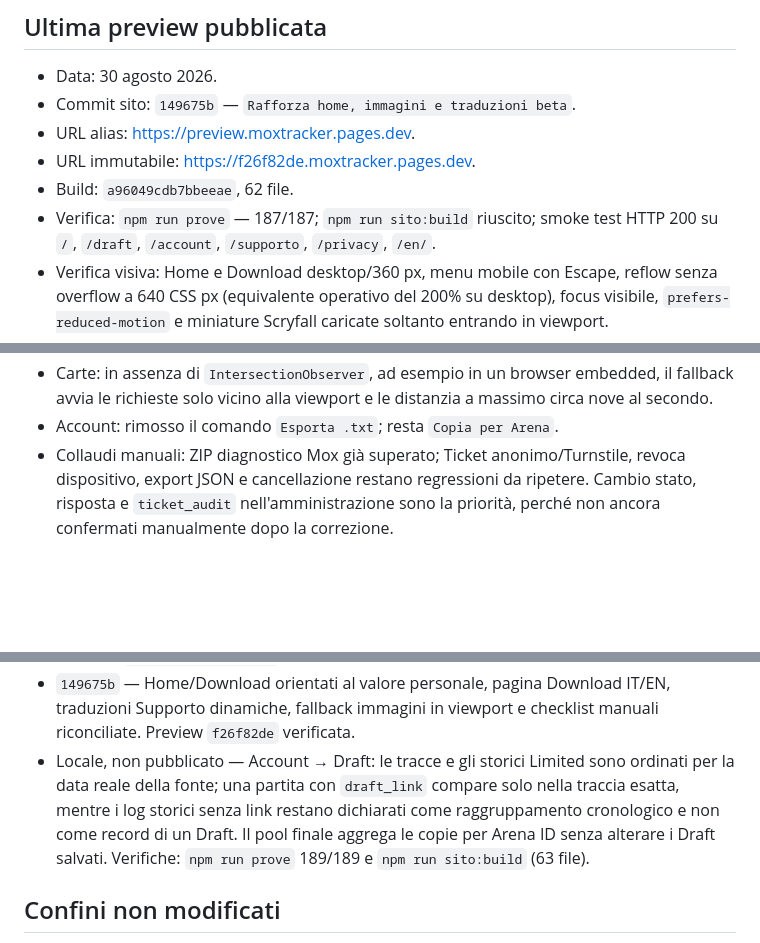
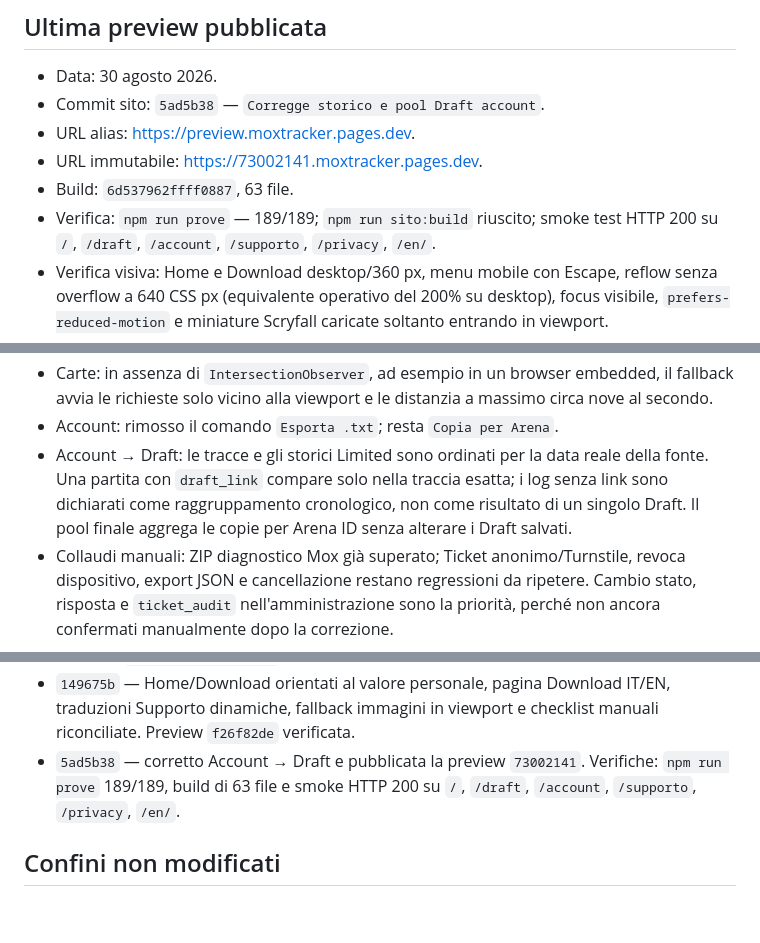
Before and after one commit to Dennis96/moxtracker, a Markdown page: STATO-CORRENTE-SITO.md, 3 parts joined by grey strips. Rendered like a GitHub page; blank space fills up the shorter version.

Commit message:
Registra preview Draft account

```diff
--- a/STATO-CORRENTE-SITO.md
+++ b/STATO-CORRENTE-SITO.md
@@ -14,11 +14,11 @@ del sito.
 ## Ultima preview pubblicata
 
 - Data: 30 agosto 2026.
-- Commit sito: `149675b` — `Rafforza home, immagini e traduzioni beta`.
+- Commit sito: `5ad5b38` — `Corregge storico e pool Draft account`.
 - URL alias: <https://preview.moxtracker.pages.dev>.
-- URL immutabile: <https://f26f82de.moxtracker.pages.dev>.
-- Build: `a96049cdb7bbeeae`, 62 file.
-- Verifica: `npm run prove` — 187/187; `npm run sito:build` riuscito;
+- URL immutabile: <https://73002141.moxtracker.pages.dev>.
+- Build: `6d537962ffff0887`, 63 file.
+- Verifica: `npm run prove` — 189/189; `npm run sito:build` riuscito;
   smoke test HTTP 200 su `/`, `/draft`, `/account`, `/supporto`, `/privacy`,
   `/en/`.
 - Verifica visiva: Home e Download desktop/360 px, menu mobile con Escape,
@@ -46,6 +46,11 @@ del sito.
   embedded, il fallback avvia le richieste solo vicino alla viewport e le
   distanzia a massimo circa nove al secondo.
 - Account: rimosso il comando `Esporta .txt`; resta `Copia per Arena`.
+- Account → Draft: le tracce e gli storici Limited sono ordinati per la data
+  reale della fonte. Una partita con `draft_link` compare solo nella traccia
+  esatta; i log senza link sono dichiarati come raggruppamento cronologico,
+  non come risultato di un singolo Draft. Il pool finale aggrega le copie per
+  Arena ID senza alterare i Draft salvati.
 - Collaudi manuali: ZIP diagnostico Mox già superato; Ticket anonimo/Turnstile,
   revoca dispositivo, export JSON e cancellazione restano regressioni da
   ripetere. Cambio stato, risposta e `ticket_audit` nell'amministrazione sono
@@ -67,12 +72,9 @@ del sito.
 - `149675b` — Home/Download orientati al valore personale, pagina Download
   IT/EN, traduzioni Supporto dinamiche, fallback immagini in viewport e
   checklist manuali riconciliate. Preview `f26f82de` verificata.
-- Locale, non pubblicato — Account → Draft: le tracce e gli storici Limited
-  sono ordinati per la data reale della fonte; una partita con `draft_link`
-  compare solo nella traccia esatta, mentre i log storici senza link restano
-  dichiarati come raggruppamento cronologico e non come record di un Draft.
-  Il pool finale aggrega le copie per Arena ID senza alterare i Draft salvati.
-  Verifiche: `npm run prove` 189/189 e `npm run sito:build` (63 file).
+- `5ad5b38` — corretto Account → Draft e pubblicata la preview `73002141`.
+  Verifiche: `npm run prove` 189/189, build di 63 file e smoke HTTP 200 su
+  `/`, `/draft`, `/account`, `/supporto`, `/privacy`, `/en/`.
 
 ## Confini non modificati
 
```
